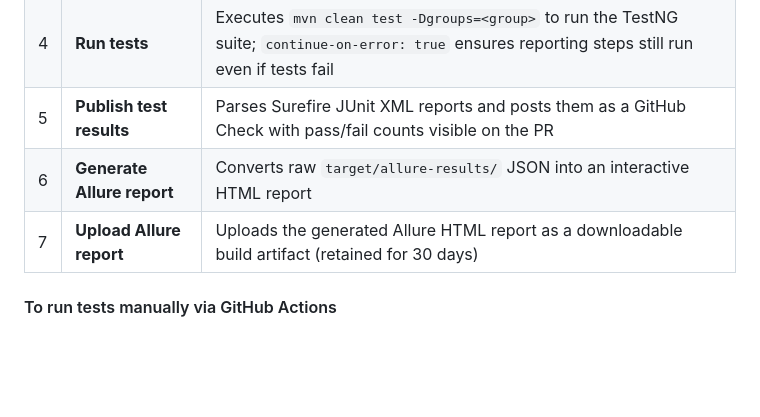
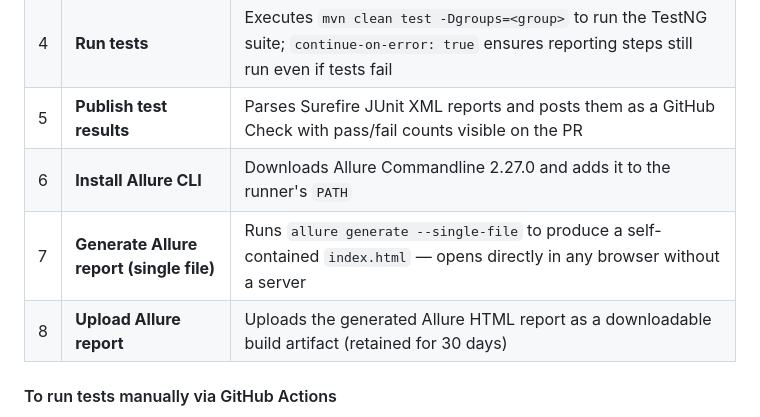
Before and after one commit to jagadeeshkumar-1/restful-booker, a Markdown page: README.md, the part around the change. Drawn GitHub-style; blank space fills up the shorter version.

Commit message:
docs: update step-by-step breakdown with Install Allure CLI and single-file generation steps

```diff
--- a/README.md
+++ b/README.md
@@ -475,8 +475,9 @@ The workflow is defined in `.github/workflows/test.yml`.
 | 3 | **Resolve test group** | Determines which test group to run — forces `Smoke` for PRs and pushes, uses the selected group for manual triggers |
 | 4 | **Run tests** | Executes `mvn clean test -Dgroups=<group>` to run the TestNG suite; `continue-on-error: true` ensures reporting steps still run even if tests fail |
 | 5 | **Publish test results** | Parses Surefire JUnit XML reports and posts them as a GitHub Check with pass/fail counts visible on the PR |
-| 6 | **Generate Allure report** | Converts raw `target/allure-results/` JSON into an interactive HTML report |
-| 7 | **Upload Allure report** | Uploads the generated Allure HTML report as a downloadable build artifact (retained for 30 days) |
+| 6 | **Install Allure CLI** | Downloads Allure Commandline 2.27.0 and adds it to the runner's `PATH` |
+| 7 | **Generate Allure report (single file)** | Runs `allure generate --single-file` to produce a self-contained `index.html` — opens directly in any browser without a server |
+| 8 | **Upload Allure report** | Uploads the generated Allure HTML report as a downloadable build artifact (retained for 30 days) |
 
 #### To run tests manually via GitHub Actions
 
```
